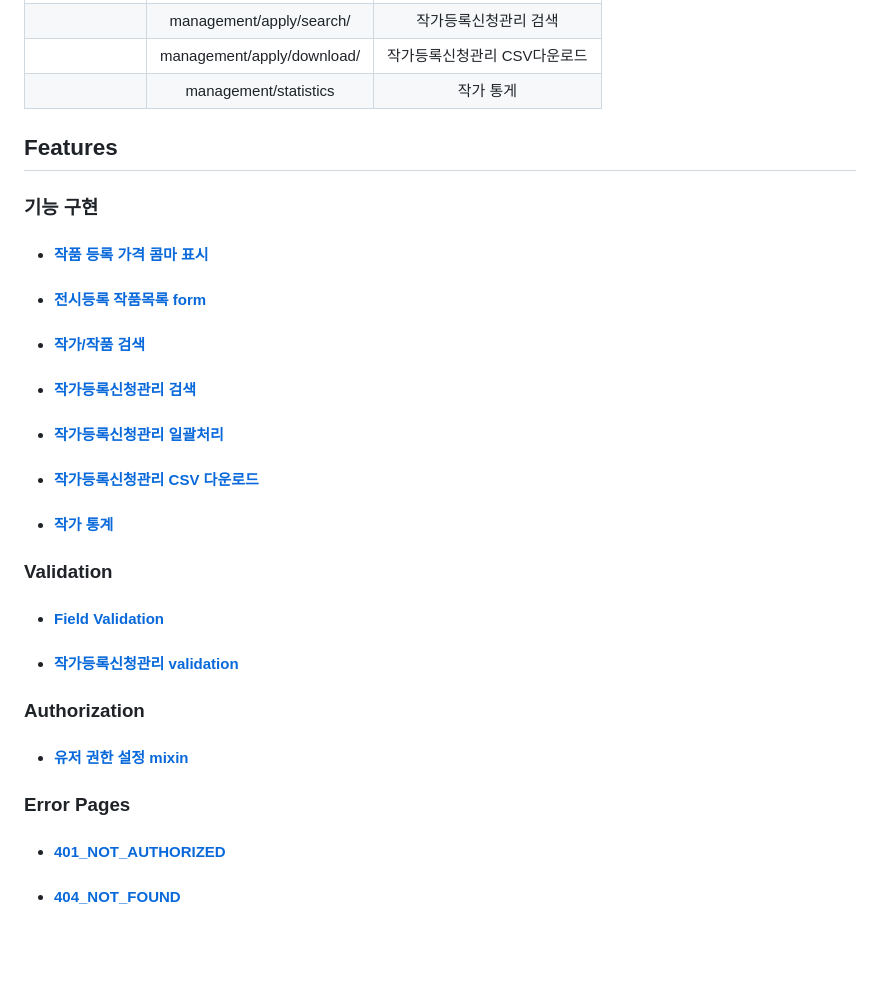
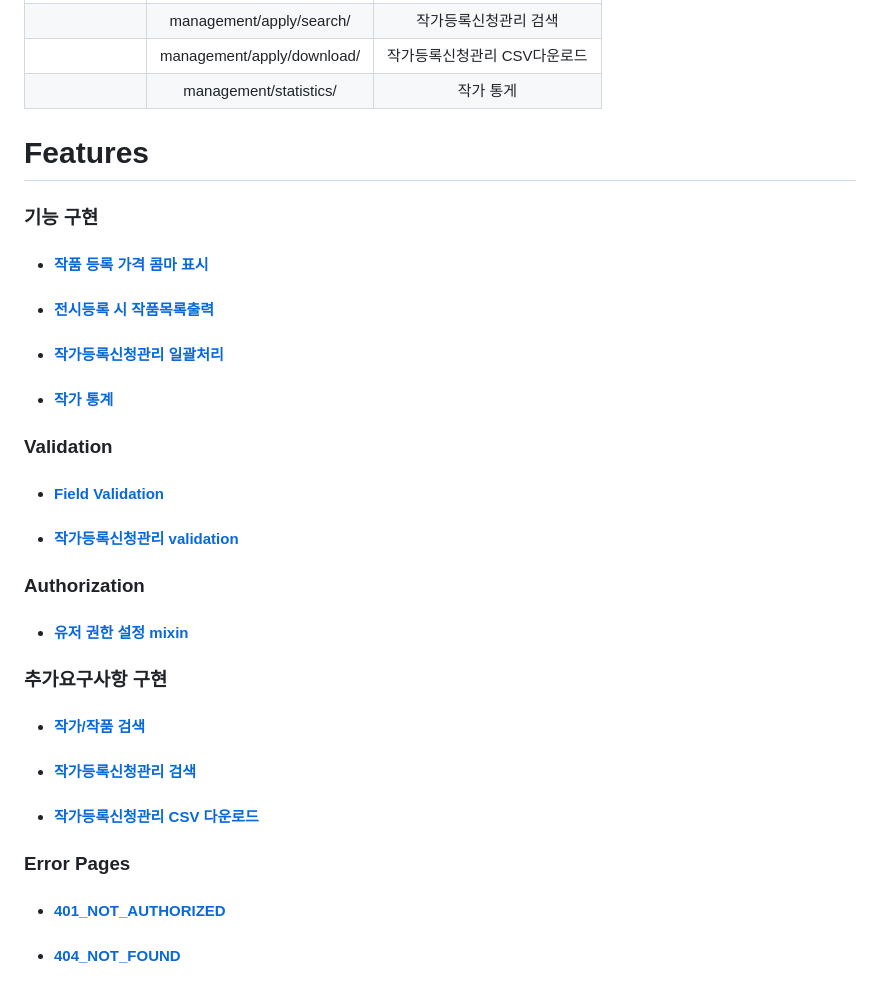
Before and after one commit to jjiisub/Django-gallary, a Markdown page: README.md, the part around one of its changes. Rendered like a GitHub page; blank space fills up the shorter version.

Commit message:
docs: readme update

```diff
--- a/README.md
+++ b/README.md
@@ -83,23 +79,17 @@ Schema Diagram
 | `management/` |     management/apply/      |       작가등록신청관리       |
 |               |  management/apply/search/  |    작가등록신청관리 검색     |
 |               | management/apply/download/ | 작가등록신청관리 CSV다운로드 |
-|               |   management/statistics    |          작가 통게           |
+|               |   management/statistics/   |          작가 통게           |
 
-## Features
+# Features
 
 ### 기능 구현
 
 - #### [작품 등록 가격 콤마 표시](https://github.com/jjiisub/Django-gallery/wiki/작품등록-가격-콤마표시)
 
-- #### [전시등록 작품목록 form](https://github.com/jjiisub/Django-gallery/wiki/전시등록-작품목록-form)
-
-- #### [작가/작품 검색](https://github.com/jjiisub/Django-gallery/wiki/작가-작품-검색)
-
-- #### [작가등록신청관리 검색](https://github.com/jjiisub/Django-gallery/wiki/작가등록신청관리-검색)
+- #### [전시등록 시 작품목록출력](https://github.com/jjiisub/Django-gallery/wiki/전시등록-작품목록-form)
 
 - #### [작가등록신청관리 일괄처리](https://github.com/jjiisub/Django-gallery/wiki/작가등록신청관리-일괄처리)
-
-- #### [작가등록신청관리 CSV 다운로드](https://github.com/jjiisub/Django-gallery/wiki/작가등록신청관리-CSV-다운로드)
 
 - #### [작가 통계](https://github.com/jjiisub/Django-gallery/wiki/작가-통계)
 
@@ -113,6 +103,14 @@ Schema Diagram
 
 - #### [유저 권한 설정 mixin](https://github.com/jjiisub/Django-gallery/wiki/유저-권한-설정-mixin)
 
+### 추가요구사항 구현
+
+- #### [작가/작품 검색](https://github.com/jjiisub/Django-gallery/wiki/작가-작품-검색)
+
+- #### [작가등록신청관리 검색](https://github.com/jjiisub/Django-gallery/wiki/작가등록신청관리-검색)
+
+- #### [작가등록신청관리 CSV 다운로드](https://github.com/jjiisub/Django-gallery/wiki/작가등록신청관리-CSV-다운로드)
+
 ### Error Pages
 
 - #### [401_NOT_AUTHORIZED](https://github.com/jjiisub/Django-gallery/wiki/401_NOT_AUTHORIZED)
```
Also changed, not shown: other parts of README.md (+5 -9 lines).
